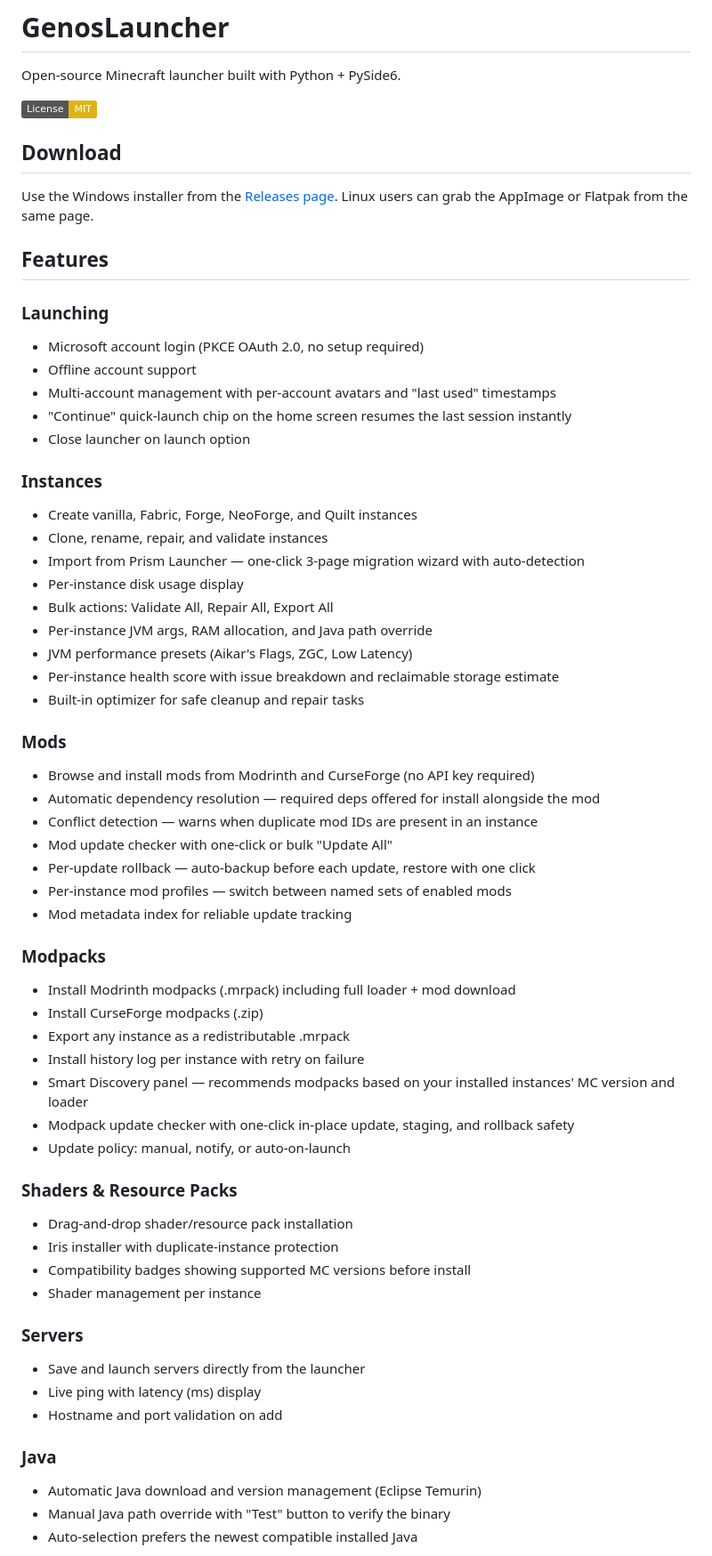
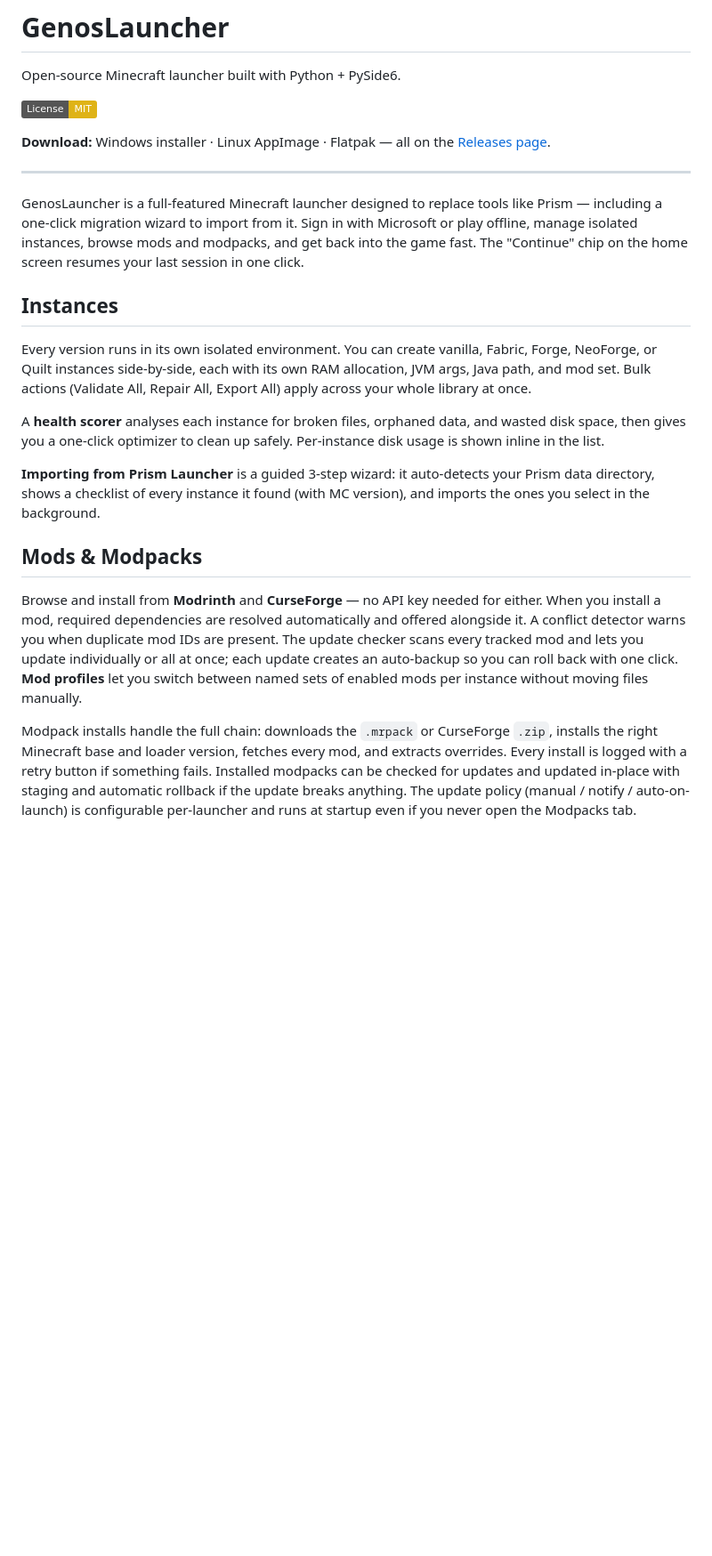
Before and after one commit to csgenos/genoslauncher, a Markdown page: README.md, the part around one of its changes. Shown at 89% size. Rendered like a GitHub page; badges without logos; blank space fills up the shorter version.

Commit message:
docs: rewrite README in prose style — concise, in-depth, no bullet walls
https://claude.ai/code/session_01QHS36AATvweR9irURhAbpN

Co-authored-by: Claude <noreply@anthropic.com>

```diff
--- a/README.md
+++ b/README.md
@@ -4,62 +4,23 @@ Open-source Minecraft launcher built with Python + PySide6.
 
 [![License: MIT](https://img.shields.io/badge/License-MIT-yellow.svg)](LICENSE)
 
-## Download
+**Download:** Windows installer · Linux AppImage · Flatpak — all on the [Releases page](https://github.com/csgenos/genoslauncher/releases).
 
-Use the Windows installer from the [Releases page](https://github.com/csgenos/genoslauncher/releases).
-Linux users can grab the AppImage or Flatpak from the same page.
+---
 
-## Features
+GenosLauncher is a full-featured Minecraft launcher designed to replace tools like Prism — including a one-click migration wizard to import from it. Sign in with Microsoft or play offline, manage isolated instances, browse mods and modpacks, and get back into the game fast. The "Continue" chip on the home screen resumes your last session in one click.
 
-### Launching
-- Microsoft account login (PKCE OAuth 2.0, no setup required)
-- Offline account support
-- Multi-account management with per-account avatars and "last used" timestamps
-- "Continue" quick-launch chip on the home screen resumes the last session instantly
-- Close launcher on launch option
+## Instances
 
-### Instances
-- Create vanilla, Fabric, Forge, NeoForge, and Quilt instances
-- Clone, rename, repair, and validate instances
-- Import from Prism Launcher — one-click 3-page migration wizard with auto-detection
-- Per-instance disk usage display
-- Bulk actions: Validate All, Repair All, Export All
-- Per-instance JVM args, RAM allocation, and Java path override
-- JVM performance presets (Aikar's Flags, ZGC, Low Latency)
-- Per-instance health score with issue breakdown and reclaimable storage estimate
-- Built-in optimizer for safe cleanup and repair tasks
+Every version runs in its own isolated environment. You can create vanilla, Fabric, Forge, NeoForge, or Quilt instances side-by-side, each with its own RAM allocation, JVM args, Java path, and mod set. Bulk actions (Validate All, Repair All, Export All) apply across your whole library at once.
 
-### Mods
-- Browse and install mods from Modrinth and CurseForge (no API key required)
-- Automatic dependency resolution — required deps offered for install alongside the mod
-- Conflict detection — warns when duplicate mod IDs are present in an instance
-- Mod update checker with one-click or bulk "Update All"
-- Per-update rollback — auto-backup before each update, restore with one click
-- Per-instance mod profiles — switch between named sets of enabled mods
-- Mod metadata index for reliable update tracking
+A **health scorer** analyses each instance for broken files, orphaned data, and wasted disk space, then gives you a one-click optimizer to clean up safely. Per-instance disk usage is shown inline in the list.
 
-### Modpacks
-- Install Modrinth modpacks (.mrpack) including full loader + mod download
-- Install CurseForge modpacks (.zip)
-- Export any instance as a redistributable .mrpack
-- Install history log per instance with retry on failure
-- Smart Discovery panel — recommends modpacks based on your installed instances' MC version and loader
-- Modpack update checker with one-click in-place update, staging, and rollback safety
-- Update policy: manual, notify, or auto-on-launch
+**Importing from Prism Launcher** is a guided 3-step wizard: it auto-detects your Prism data directory, shows a checklist of every instance it found (with MC version), and imports the ones you select in the background.
 
-### Shaders & Resource Packs
-- Drag-and-drop shader/resource pack installation
-- Iris installer with duplicate-instance protection
-- Compatibility badges showing supported MC versions before install
-- Shader management per instance
+## Mods & Modpacks
 
-### Servers
-- Save and launch servers directly from the launcher
-- Live ping with latency (ms) display
-- Hostname and port validation on add
+Browse and install from **Modrinth** and **CurseForge** — no API key needed for either. When you install a mod, required dependencies are resolved automatically and offered alongside it. A conflict detector warns you when duplicate mod IDs are present. The update checker scans every tracked mod and lets you update individually or all at once; each update creates an auto-backup so you can roll back with one click. **Mod profiles** let you switch between named sets of enabled mods per instance without moving files manually.
 
-### Java
-- Automatic Java download and version management (Eclipse Temurin)
-- Manual Java path override with "Test" button to verify the binary
-- Auto-selection prefers the newest compatible installed Java
+Modpack installs handle the full chain: downloads the `.mrpack` or CurseForge `.zip`, installs the right Minecraft base and loader version, fetches every mod, and extracts overrides. Every install is logged with a retry button if something fails. Installed modpacks can be checked for updates and updated in-place with staging and automatic rollback if the update breaks anything. The update policy (manual / notify / auto-on-launch) is configurable per-launcher and runs at startup even if you never open the Modpacks tab.
 
```
Also changed, not shown: other parts of README.md (+24 -56 lines).
